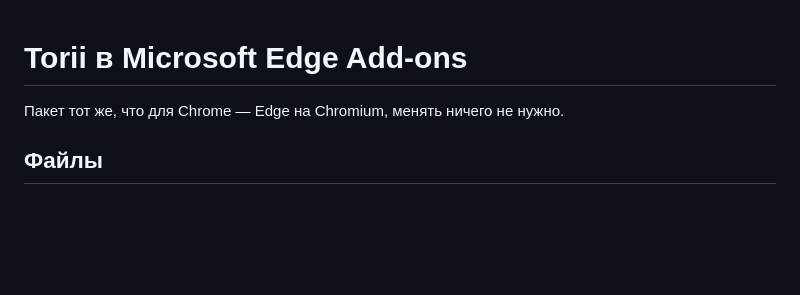
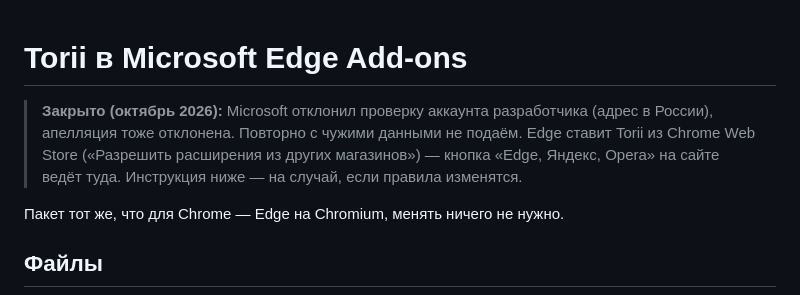
Before and after one commit to dvmnum/torii, a Markdown page: store/edge.md, the part around the change. Rendered like a GitHub page; blank space fills up the shorter version.

Commit message:
Edge Add-ons: пометка, что выкладка закрыта — Edge ставит из Chrome Web Store
Co-Authored-By: Claude Opus 5.5 <noreply@anthropic.com>

```diff
--- a/store/edge.md
+++ b/store/edge.md
@@ -1,4 +1,6 @@
 # Torii в Microsoft Edge Add-ons
+
+> **Закрыто (октябрь 2026):** Microsoft отклонил проверку аккаунта разработчика (адрес в России), апелляция тоже отклонена. Повторно с чужими данными не подаём. Edge ставит Torii из Chrome Web Store («Разрешить расширения из других магазинов») — кнопка «Edge, Яндекс, Opera» на сайте ведёт туда. Инструкция ниже — на случай, если правила изменятся.
 
 Пакет тот же, что для Chrome — Edge на Chromium, менять ничего не нужно.
 
```
